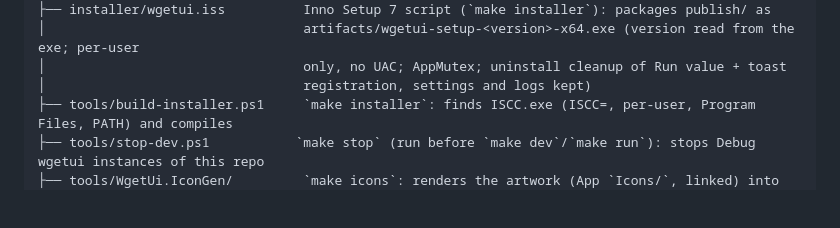
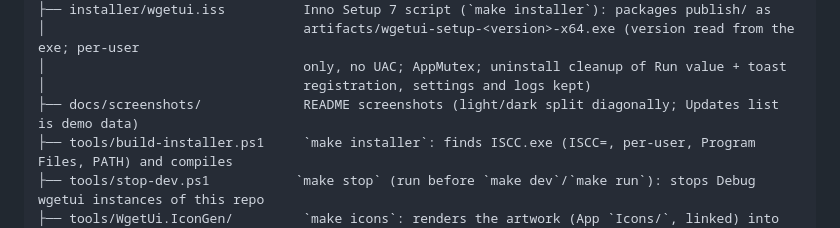
Before and after one commit to jacopofilonzi/wgetui, a Markdown page: STRUCTURE.md, the part around the change. Rendered like a GitHub page; blank space fills up the shorter version.

```diff
--- a/STRUCTURE.md
+++ b/STRUCTURE.md
@@ -26,6 +26,7 @@ repo/
 │                                 artifacts/wgetui-setup-<version>-x64.exe (version read from the exe; per-user
 │                                 only, no UAC; AppMutex; uninstall cleanup of Run value + toast
 │                                 registration, settings and logs kept)
+├── docs/screenshots/             README screenshots (light/dark split diagonally; Updates list is demo data)
 ├── tools/build-installer.ps1     `make installer`: finds ISCC.exe (ISCC=, per-user, Program Files, PATH) and compiles
 ├── tools/stop-dev.ps1           `make stop` (run before `make dev`/`make run`): stops Debug wgetui instances of this repo
 ├── tools/WgetUi.IconGen/         `make icons`: renders the artwork (App `Icons/`, linked) into Assets/wgetui.ico
```
Also changed, not shown: README.md (+46 -21 lines), docs/screenshots/details.png (added), docs/screenshots/search.png (added), docs/screenshots/updates.png (added).
